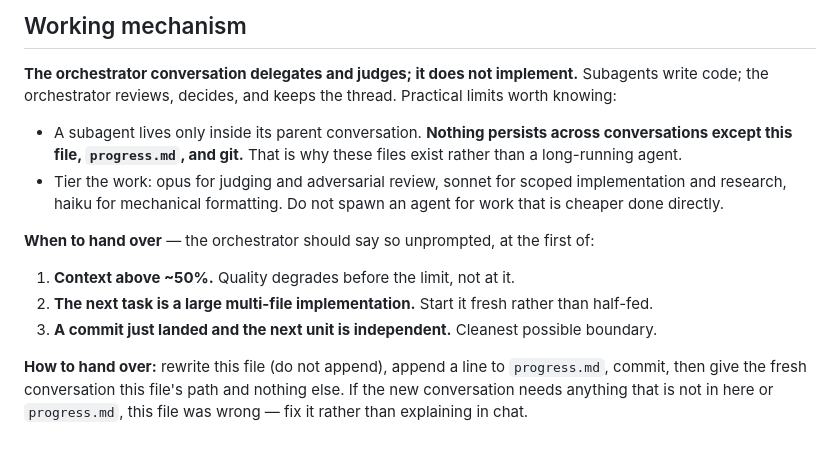
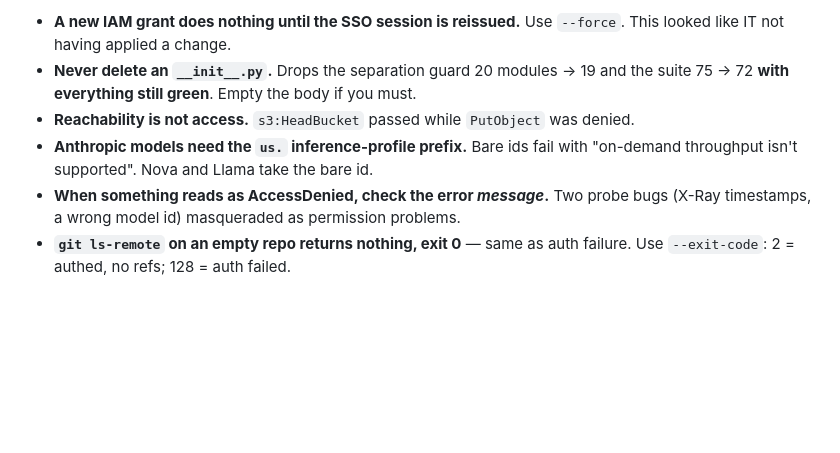
Before and after one commit to ravijp/Genesis_2026, a Markdown page: docs/ops/handover.md, the part around one of its changes. Drawn GitHub-style; blank space fills up the shorter version.

```diff
--- a/docs/ops/handover.md
+++ b/docs/ops/handover.md
@@ -80,20 +52,11 @@ runs through the same harness" (`docs/sources/submission-ear-on-every-call.md:86
-## Working mechanism
-
-**The orchestrator conversation delegates and judges; it does not implement.** Subagents write code;
-the orchestrator reviews, decides, and keeps the thread. Practical limits worth knowing:
-
-- A subagent lives only inside its parent conversation. **Nothing persists across conversations except
-  this file, `progress.md`, and git.** That is why these files exist rather than a long-running agent.
-- Tier the work: opus for judging and adversarial review, sonnet for scoped implementation and
-  research, haiku for mechanical formatting. Do not spawn an agent for work that is cheaper done
-  directly.
-
-**When to hand over** — the orchestrator should say so unprompted, at the first of:
-
-1. **Context above ~50%.** Quality degrades before the limit, not at it.
-2. **The next task is a large multi-file implementation.** Start it fresh rather than half-fed.
-3. **A commit just landed and the next unit is independent.** Cleanest possible boundary.
-
-**How to hand over:** rewrite this file (do not append), append a line to `progress.md`, commit, then
-give the fresh conversation this file's path and nothing else. If the new conversation needs anything
-that is not in here or `progress.md`, this file was wrong — fix it rather than explaining in chat.
+- **A new IAM grant does nothing until the SSO session is reissued.** Use `--force`. This looked like
+  IT not having applied a change.
+- **Never delete an `__init__.py`.** Drops the separation guard 20 modules → 19 and the suite 75 → 72
+  **with everything still green**. Empty the body if you must.
+- **Reachability is not access.** `s3:HeadBucket` passed while `PutObject` was denied.
+- **Anthropic models need the `us.` inference-profile prefix.** Bare ids fail with "on-demand
+  throughput isn't supported". Nova and Llama take the bare id.
+- **When something reads as AccessDenied, check the error *message*.** Two probe bugs (X-Ray
+  timestamps, a wrong model id) masqueraded as permission problems.
+- **`git ls-remote` on an empty repo returns nothing, exit 0** — same as auth failure. Use
+  `--exit-code`: 2 = authed, no refs; 128 = auth failed.
```
Also changed, not shown: other parts of docs/ops/handover.md (+29 -57 lines), CLAUDE.md (+30 -2 lines).
